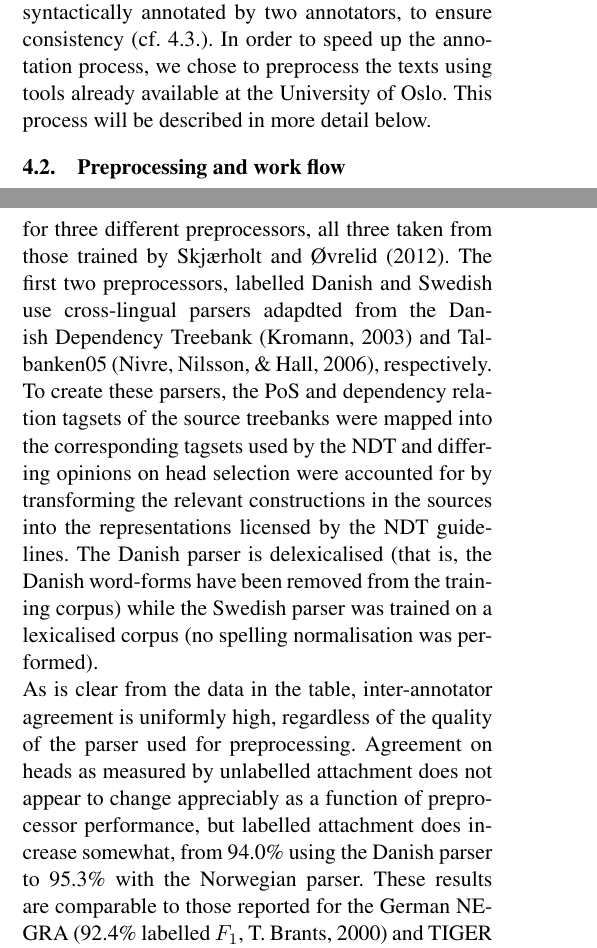
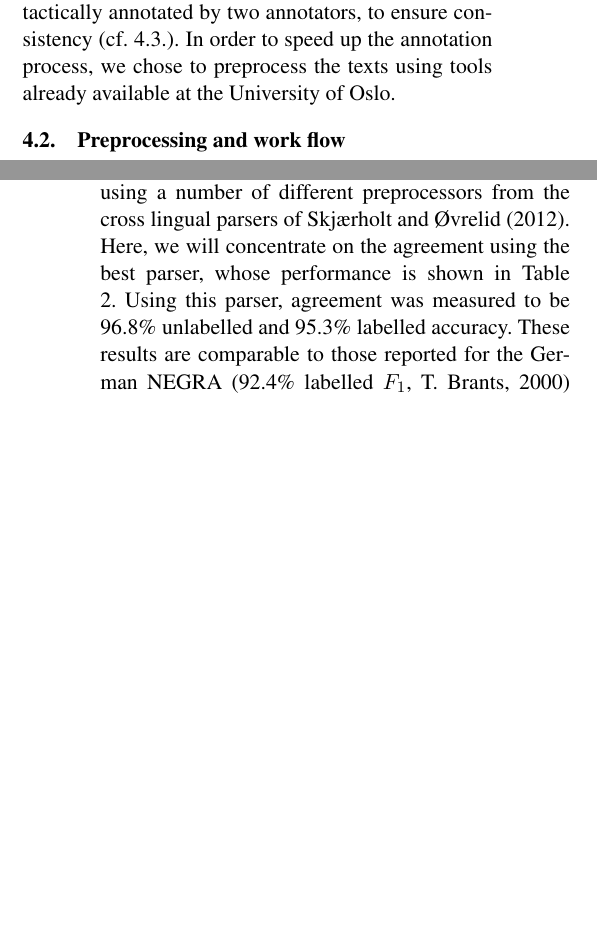
Before and after one commit to arnsholt/lrec-ndt, a LaTeX document (lrec-ndt.tex): two parts of the columns of pages 3 and 4 of 7, joined at a grey line, cut so that both start at the same text, the shorter picture padded with empty space. Compiled offline with pdfLaTeX.

Commit message:
Clean up section 4.

```diff
--- a/lrec-ndt.tex
+++ b/lrec-ndt.tex
@@ -170,7 +170,11 @@ Blogs & 6
 
 \section{Annotation process}
 \subsection{Annotators}
-All texts in the treebank have been manually annotated by trained linguists. A few of the texts have been syntactically annotated by two annotators, to ensure consistency (cf. \ref{sc:inter-a}). In order to speed up the annotation process, we chose to preprocess the texts using tools already available at the University of Oslo. This process will be described in more detail below.
+All texts in the treebank have been manually annotated by trained linguists. A
+few of the texts have been syntactically annotated by two annotators, to
+ensure consistency (cf. \ref{sc:inter-a}). In order to speed up the annotation
+process, we chose to preprocess the texts using tools already available at the
+University of Oslo.
 
 \subsection{Preprocessing and work flow}
 As is standard practice when annotating syntactic corpora, the texts to be
@@ -244,42 +248,16 @@ used. The reason for using an uncorrected measure rather than a
 chance-corrected measure such as $\kappa$ or $\pi$ is that these measures are
 not directly applicable to the task of syntactic annotation.
 
-\ctable[botcap,
-    caption={Inter-annotator agreement using different preprocessors},
-    label=tb:agreement,
-    mincapwidth=\columnwidth,
-]{lcr@{.}lr@{.}l}{}{
-        \FL
-\multicolumn{2}{c}{Preprocessor ($\frac{\mathrm{UAS}}{\mathrm{LAS}}$)} & \multicolumn{2}{c@{\hspace{1em}}}{UAS} & \multicolumn{2}{c@{\hspace{0.5em}}}{LAS} \ML
-Danish    & ($\frac{72.5\%}{39.2\%}$) & 96&3\% & 94&0\% \NN
-Swedish   & ($\frac{79.1\%}{68.7\%}$) & 96&1\% & 94&4\% \NN
-Norwegian & ($\frac{87.5\%}{84.6\%}$) & 96&8\% & 95&3\%
-        \LL
-    }
-
-Table \ref{tb:agreement} shows the labelled and unlabelled attachments for
-three different preprocessors, all three taken from those trained by
-\citeA{Skj:Ovr:12}. The first two preprocessors, labelled Danish and Swedish
-use cross-lingual parsers adapdted from the Danish Dependency Treebank
-\cite{Kromann:03} and Talbanken05 \cite{Niv:Nil:Hal:2006}, respectively. To
-create these parsers, the PoS and dependency relation tagsets of the source
-treebanks were mapped into the corresponding tagsets used by the NDT and
-differing opinions on head selection were accounted for by transforming the
-relevant constructions in the sources into the representations licensed by the
-NDT guidelines. The Danish parser is delexicalised (that is, the Danish
-word-forms have been removed from the training corpus) while the Swedish
-parser was trained on a lexicalised corpus (no spelling normalisation was
-performed).
-
-As is clear from the data in the table, inter-annotator agreement is uniformly
-high, regardless of the quality of the parser used for preprocessing.
-Agreement on heads as measured by unlabelled attachment does not appear to
-change appreciably as a function of preprocessor performance, but labelled
-attachment does increase somewhat, from 94.0\% using the Danish parser to
-95.3\% with the Norwegian parser. These results are comparable to those
-reported for the German NEGRA \cite<92.4\% labelled $F_1$,>{Brants:00} and
-TIGER \cite<93.9\% labelled $F_1$,>{Bra:Han:02} treebanks and the Spanish
-Cat3LB treebank \cite<86.9\% labelled bracket precision,>{Civit:ea:03}.
+\citeA{Skjaerholt:13} measured inter-annotator agreement as measured by
+labelled and unlabelled attachment, using a number of different preprocessors
+from the cross lingual parsers of \citeA{Skj:Ovr:12}. Here, we will
+concentrate on the agreement using the best parser, whose performance is shown
+in Table \ref{tbl:parsers}. Using this parser, agreement was measured to be
+96.8\% unlabelled and 95.3\% labelled accuracy. These results are comparable
+to those reported for the German NEGRA \cite<92.4\% labelled
+$F_1$,>{Brants:00} and TIGER \cite<93.9\% labelled $F_1$,>{Bra:Han:02}
+treebanks and the Spanish Cat3LB treebank \cite<86.9\% labelled bracket
+precision,>{Civit:ea:03}.
 
 \section{Dependency parsing}
 %TO-DO: note that final version of the paper will contain results from the final version of the treebank
```
